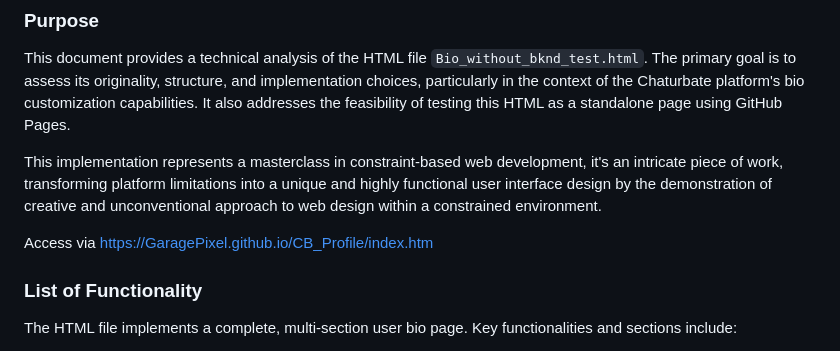
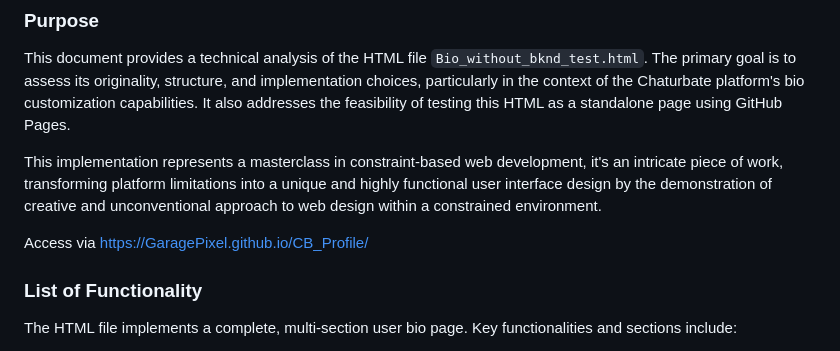
Before and after one commit to GaragePixel/CB_Profile, a Markdown page: README.md, the part around the change. Drawn GitHub-style.

```diff
--- a/README.md
+++ b/README.md
@@ -7,7 +7,7 @@ This document provides a technical analysis of the HTML file `Bio_without_bknd_t
 
 This implementation represents a masterclass in constraint-based web development, it's an intricate piece of work, transforming platform limitations into a unique and highly functional user interface design by the demonstration of creative and unconventional approach to web design within a constrained environment.
 
-Access via https://GaragePixel.github.io/CB_Profile/index.htm
+Access via https://GaragePixel.github.io/CB_Profile/
 
 
 ### List of Functionality
```
